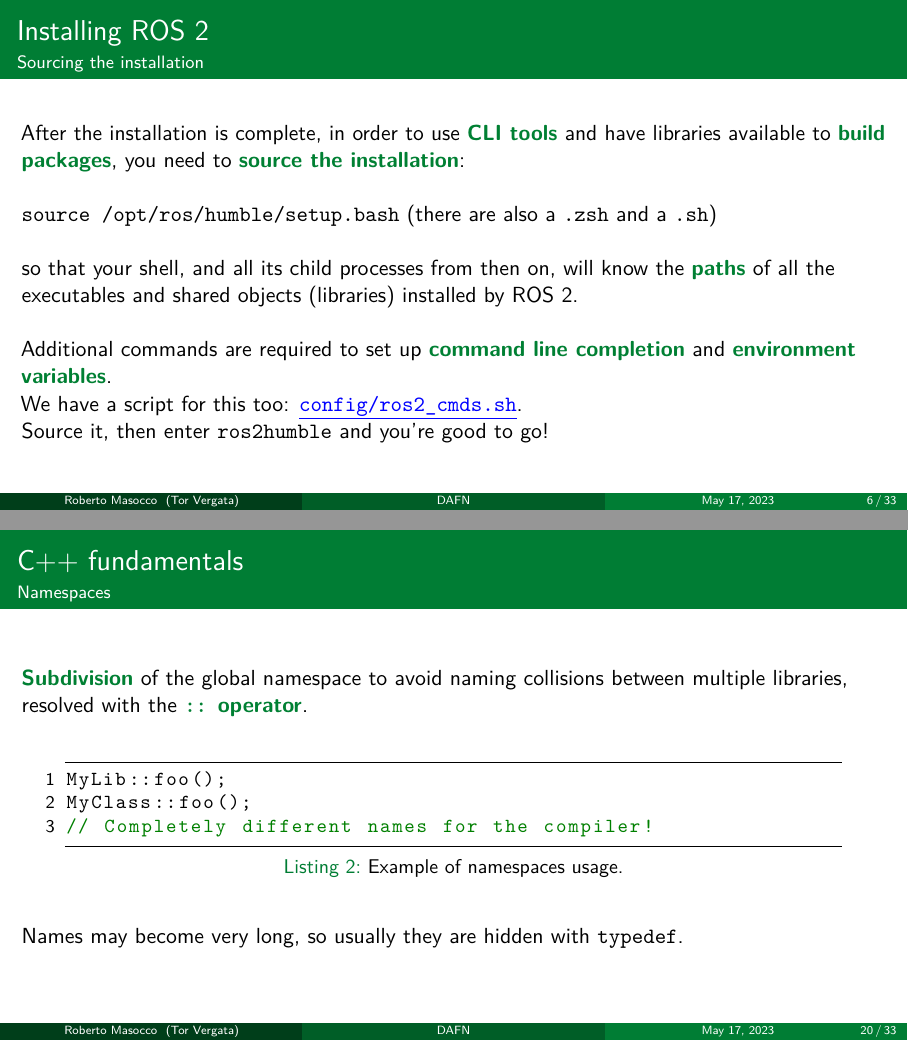
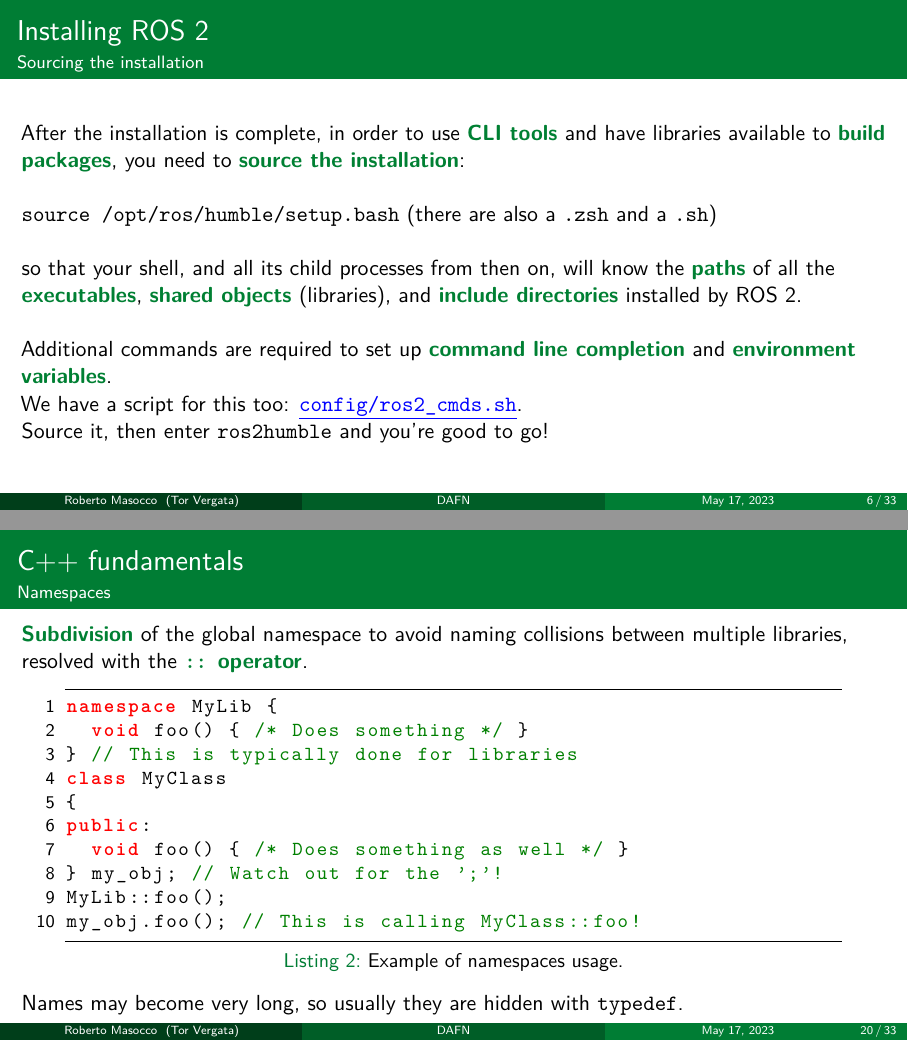
Before and after one commit to robmasocco/DAFN23_Robotics_2, LaTeX slides (main.tex, which reads sections/bootstrap.tex, sections/workflow.tex): pages 6 and 20 of 33, joined at a grey line. Compiled offline with pdfLaTeX.

Commit message:
fix: namespaces listing

```diff
--- a/sections/bootstrap.tex
+++ b/sections/bootstrap.tex
@@ -55,16 +55,23 @@
 \end{frame}
 \begin{frame}[fragile]{C++ fundamentals}{Namespaces}
 	\textbg{Subdivision} of the global namespace to avoid naming collisions between multiple libraries, resolved with the \textbg{\texttt{::} operator}.
-  \vspace{.5cm}
+  %\vspace{.5cm}
 	\begin{columns}
 		\column{.9\textwidth}
 		% Listings: C++ namespaces usage example
 		\begin{lstlisting}[language=C++, caption=Example of namespaces usage.]
+namespace MyLib {
+  void foo() { /* Does something */ }
+} // This is typically done for libraries
+class MyClass
+{
+public:
+  void foo() { /* Does something as well */ }
+} my_obj; // Watch out for the ';'!
 MyLib::foo();
-MyClass::foo();
-// Completely different names for the compiler!\end{lstlisting}
+my_obj.foo(); // This is calling MyClass::foo!\end{lstlisting}
 	\end{columns}
-  \vspace{.5cm}
+  %\vspace{.5cm}
 	Names may become very long, so usually they are hidden with \texttt{typedef}.
 \end{frame}
 \begin{frame}[fragile]{C++ fundamentals}{Templates}
--- a/sections/workflow.tex
+++ b/sections/workflow.tex
@@ -24,7 +24,7 @@
   \newline\newline
   \texttt{source /opt/ros/humble/setup.bash} (there are also a \texttt{.zsh} and a \texttt{.sh})
   \newline\newline
-  so that your shell, and all its child processes from then on, will know the \textbg{paths} of all the executables and shared objects (libraries) installed by ROS 2.
+  so that your shell, and all its child processes from then on, will know the \textbg{paths} of all the \textbg{executables}, \textbg{shared objects} (libraries), and \textbg{include directories} installed by ROS 2.
   \newline\newline
   Additional commands are required to set up \textbg{command line completion} and \textbg{environment variables}.\\
   We have a script for this too: \href{https://github.com/IntelligentSystemsLabUTV/ros2-examples/blob/humble/config/ros2_cmds.sh}{\color{blue}\underline{\texttt{config/ros2\_cmds.sh}}}.\\
```
Also changed, not shown: sections/workflow.tex (2 more changed lines).
